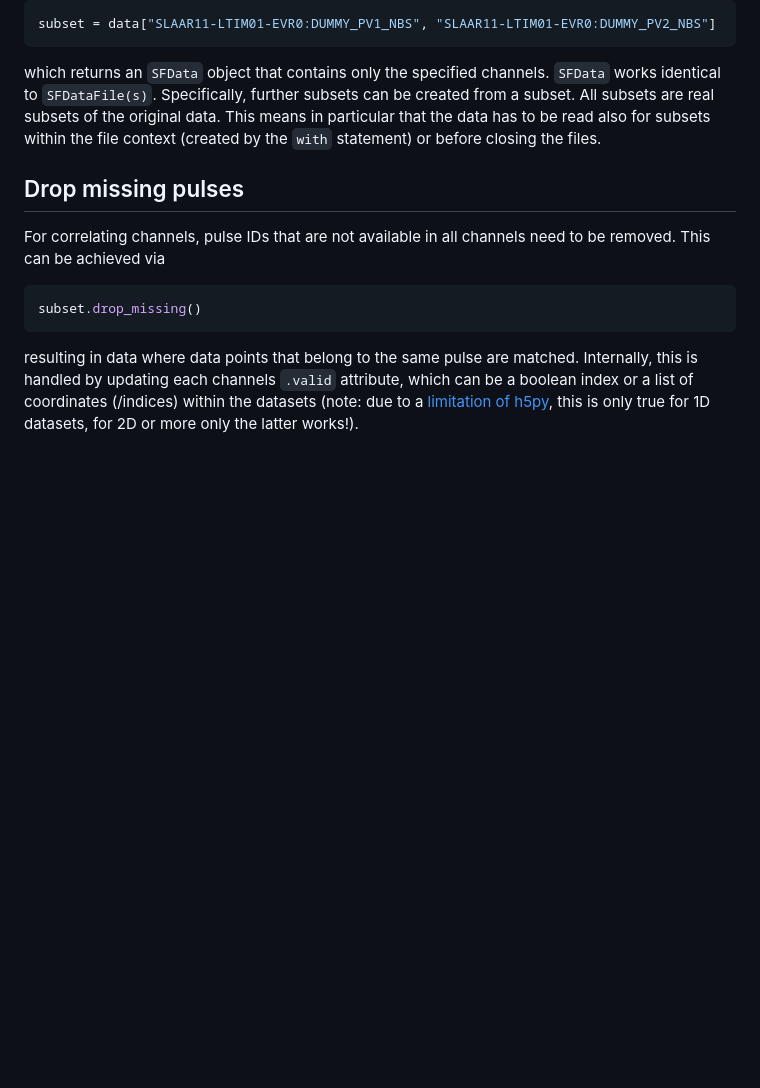
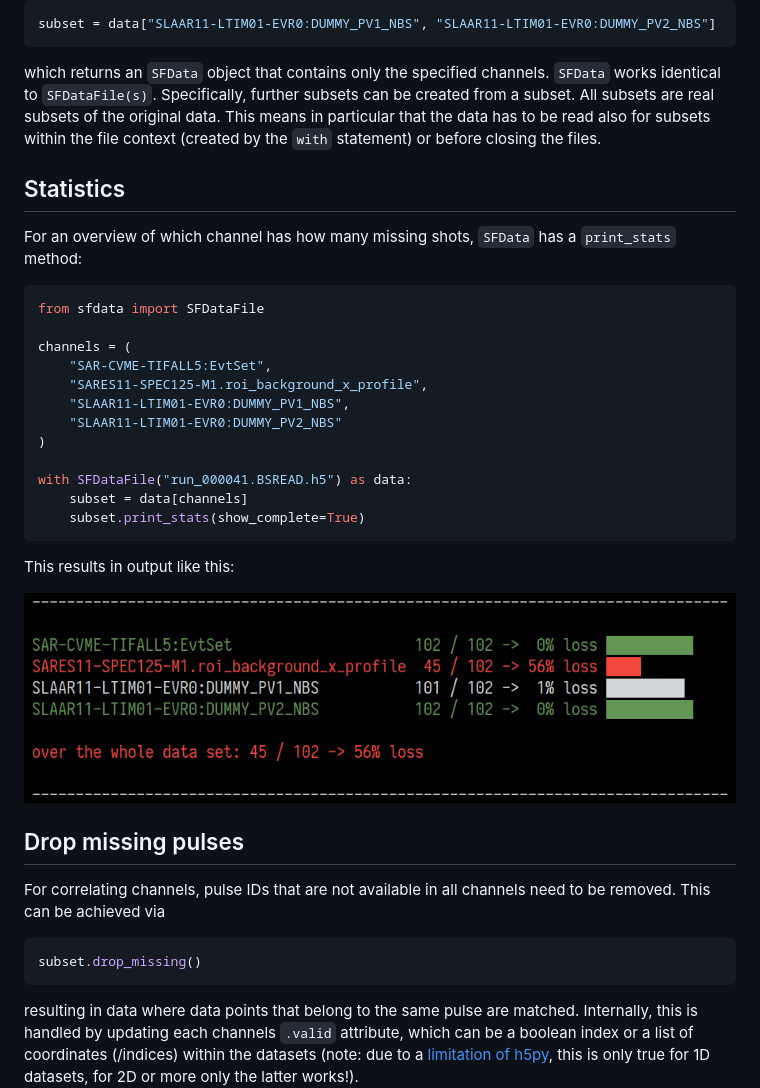
Before and after one commit to paulscherrerinstitute/sf_datafiles, a Markdown page: README.md, the part around the change. Drawn GitHub-style; pictures changed too: docs/figs/print_stats.png (added); blank space fills up the shorter version.

Commit message:
added print_stats() to readme, incl. an example screenshot

````diff
--- a/README.md
+++ b/README.md
@@ -110,6 +110,29 @@ subset = data["SLAAR11-LTIM01-EVR0:DUMMY_PV1_NBS", "SLAAR11-LTIM01-EVR0:DUMMY_PV
 
 which returns an `SFData` object that contains only the specified channels. `SFData` works identical to `SFDataFile(s)`. Specifically, further subsets can be created from a subset. All subsets are real subsets of the original data. This means in particular that the data has to be read also for subsets within the file context (created by the `with` statement) or before closing the files.
 
+## Statistics
+
+For an overview of which channel has how many missing shots, `SFData` has a `print_stats` method:
+
+```python
+from sfdata import SFDataFile
+
+channels = (
+    "SAR-CVME-TIFALL5:EvtSet",
+    "SARES11-SPEC125-M1.roi_background_x_profile",
+	"SLAAR11-LTIM01-EVR0:DUMMY_PV1_NBS",
+    "SLAAR11-LTIM01-EVR0:DUMMY_PV2_NBS"
+)
+
+with SFDataFile("run_000041.BSREAD.h5") as data:
+	subset = data[channels]
+	subset.print_stats(show_complete=True)
+```
+
+This results in output like this:
+
+![print_stats](docs/figs/print_stats.png)
+
 ## Drop missing pulses
 
 For correlating channels, pulse IDs that are not available in all channels need to be removed. This can be achieved via
````
